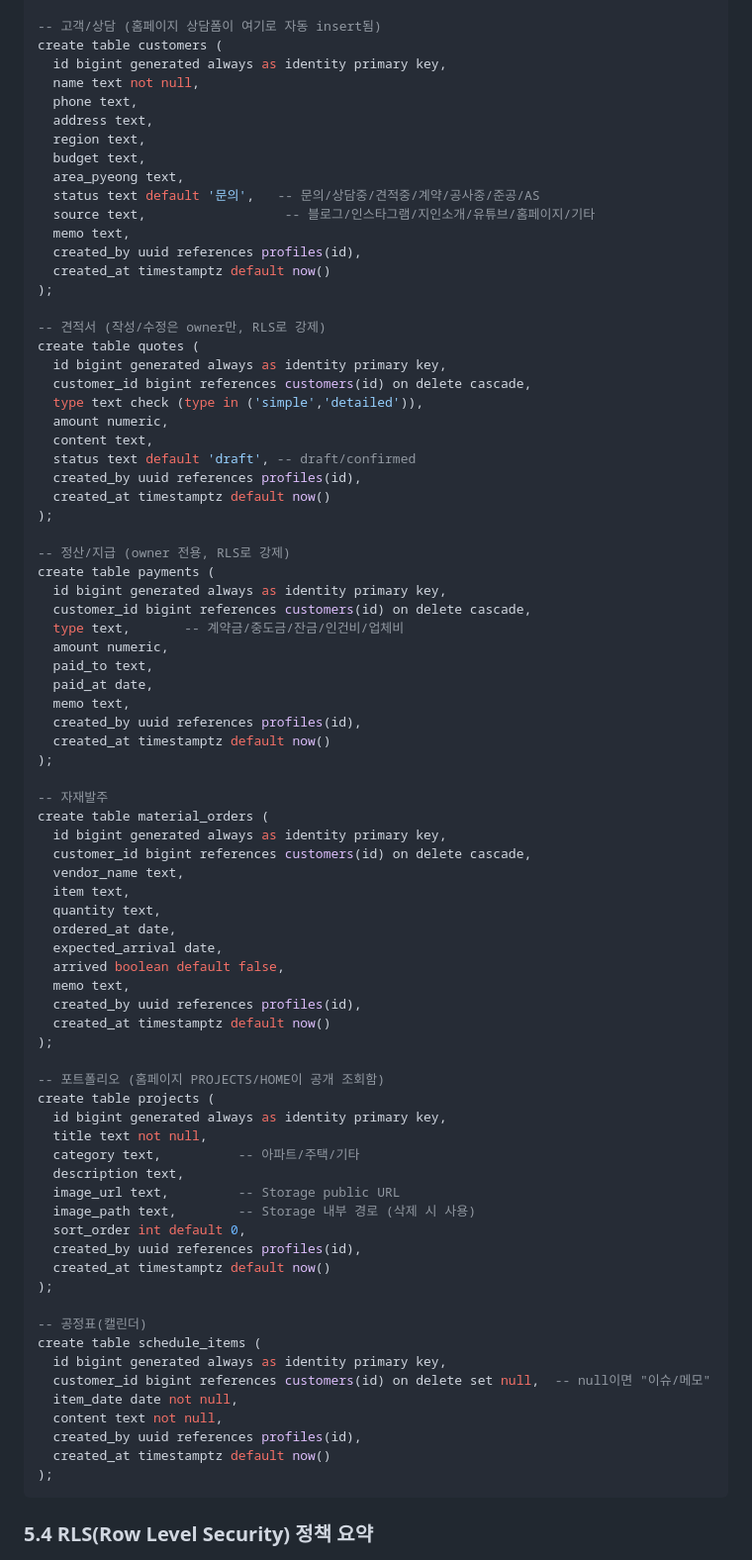
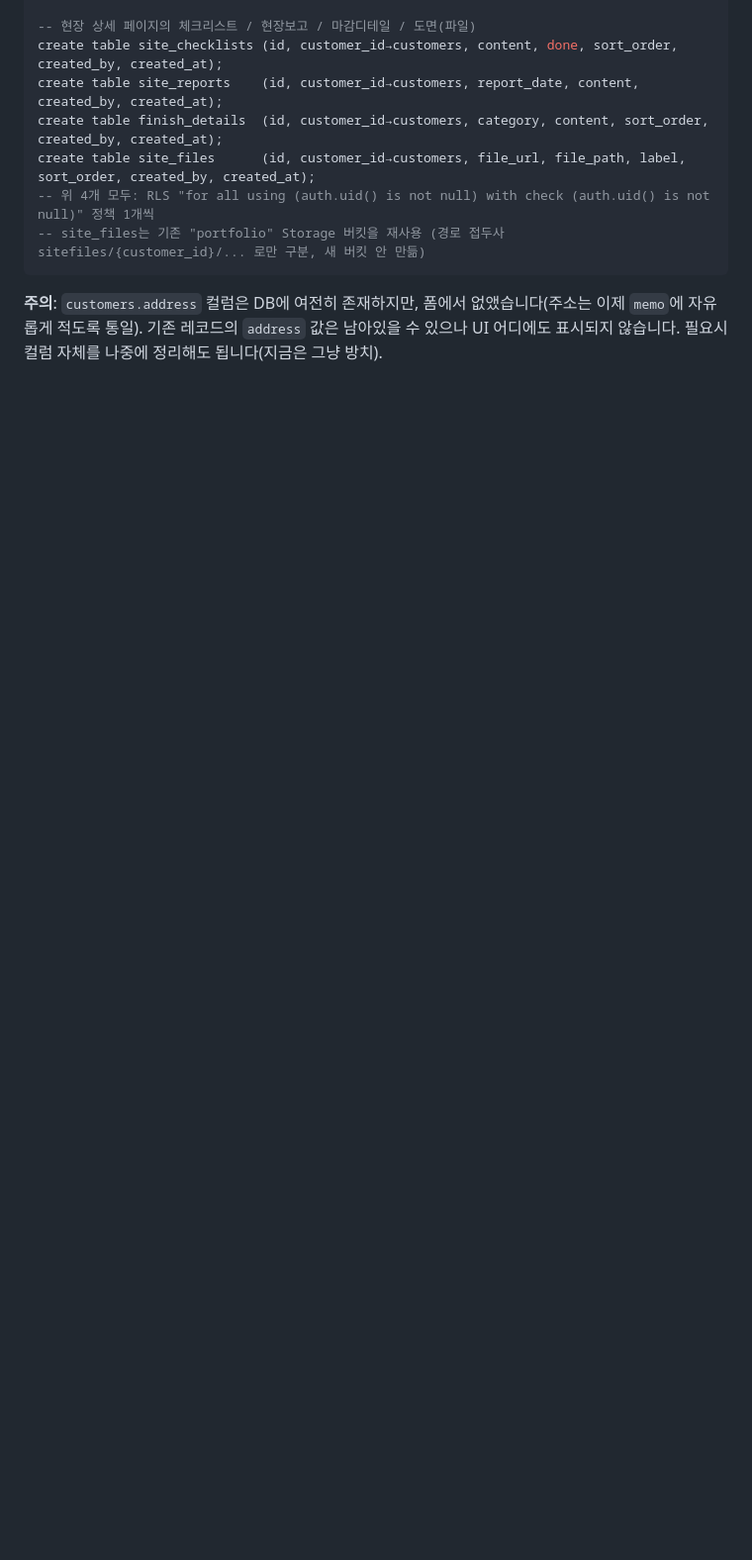
Before and after one commit to kwonterior/studio-kwonteria-site, a Markdown page: HANDOFF.md, the part around one of its changes. Shown at 99% size. Drawn GitHub-style; blank space fills up the shorter version.

Commit message:
Update HANDOFF.md with this session's work (git setup, schedule redesign, new pages, schema additions)
Co-Authored-By: Claude Sonnet 5 <noreply@anthropic.com>

````diff
--- a/HANDOFF.md
+++ b/HANDOFF.md
@@ -91,83 +89,12 @@ create table profiles (
 
--- 고객/상담 (홈페이지 상담폼이 여기로 자동 insert됨)
-create table customers (
-  id bigint generated always as identity primary key,
-  name text not null,
-  phone text,
-  address text,
-  region text,
-  budget text,
-  area_pyeong text,
-  status text default '문의',   -- 문의/상담중/견적중/계약/공사중/준공/AS
-  source text,                  -- 블로그/인스타그램/지인소개/유튜브/홈페이지/기타
-  memo text,
-  created_by uuid references profiles(id),
-  created_at timestamptz default now()
-);
-
--- 견적서 (작성/수정은 owner만, RLS로 강제)
-create table quotes (
-  id bigint generated always as identity primary key,
-  customer_id bigint references customers(id) on delete cascade,
-  type text check (type in ('simple','detailed')),
-  amount numeric,
-  content text,
-  status text default 'draft', -- draft/confirmed
-  created_by uuid references profiles(id),
-  created_at timestamptz default now()
-);
-
--- 정산/지급 (owner 전용, RLS로 강제)
-create table payments (
-  id bigint generated always as identity primary key,
-  customer_id bigint references customers(id) on delete cascade,
-  type text,       -- 계약금/중도금/잔금/인건비/업체비
-  amount numeric,
-  paid_to text,
-  paid_at date,
-  memo text,
-  created_by uuid references profiles(id),
-  created_at timestamptz default now()
-);
-
--- 자재발주
-create table material_orders (
-  id bigint generated always as identity primary key,
-  customer_id bigint references customers(id) on delete cascade,
-  vendor_name text,
-  item text,
-  quantity text,
-  ordered_at date,
-  expected_arrival date,
-  arrived boolean default false,
-  memo text,
-  created_by uuid references profiles(id),
-  created_at timestamptz default now()
-);
-
--- 포트폴리오 (홈페이지 PROJECTS/HOME이 공개 조회함)
-create table projects (
-  id bigint generated always as identity primary key,
-  title text not null,
-  category text,          -- 아파트/주택/기타
-  description text,
-  image_url text,         -- Storage public URL
-  image_path text,        -- Storage 내부 경로 (삭제 시 사용)
-  sort_order int default 0,
-  created_by uuid references profiles(id),
-  created_at timestamptz default now()
-);
-
--- 공정표(캘린더)
-create table schedule_items (
-  id bigint generated always as identity primary key,
-  customer_id bigint references customers(id) on delete set null,  -- null이면 "이슈/메모"
-  item_date date not null,
-  content text not null,
-  created_by uuid references profiles(id),
-  created_at timestamptz default now()
-);
+-- 현장 상세 페이지의 체크리스트 / 현장보고 / 마감디테일 / 도면(파일)
+create table site_checklists (id, customer_id→customers, content, done, sort_order, created_by, created_at);
+create table site_reports    (id, customer_id→customers, report_date, content, created_by, created_at);
+create table finish_details  (id, customer_id→customers, category, content, sort_order, created_by, created_at);
+create table site_files      (id, customer_id→customers, file_url, file_path, label, sort_order, created_by, created_at);
+-- 위 4개 모두: RLS "for all using (auth.uid() is not null) with check (auth.uid() is not null)" 정책 1개씩
+-- site_files는 기존 "portfolio" Storage 버킷을 재사용 (경로 접두사 sitefiles/{customer_id}/... 로만 구분, 새 버킷 안 만듦)
 ```
 
-### 5.4 RLS(Row Level Security) 정책 요약
+**주의**: `customers.address` 컬럼은 DB에 여전히 존재하지만, 폼에서 없앴습니다(주소는 이제 `memo`에 자유롭게 적도록 통일). 기존 레코드의 `address` 값은 남아있을 수 있으나 UI 어디에도 표시되지 않습니다. 필요시 컬럼 자체를 나중에 정리해도 됩니다(지금은 그냥 방치).
 
````
Also changed, not shown: other parts of HANDOFF.md (+111 -110 lines).
